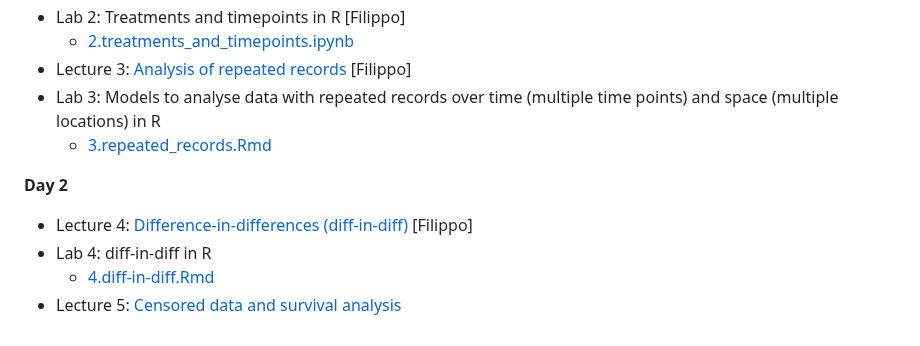
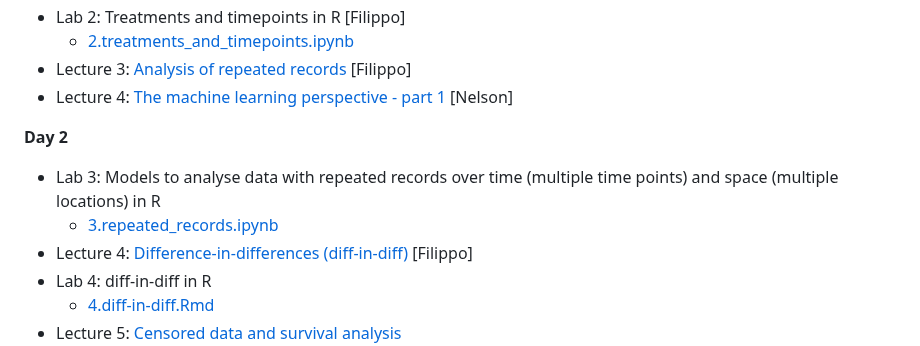
Before and after one commit to filippob/longitudinal_data_analysis, a Markdown page: README.md, the part around the change. Drawn GitHub-style.

```diff
--- a/README.md
+++ b/README.md
@@ -28,12 +28,13 @@ As a general rule, we'll have a longer break (30 minutes) at about 16:30-17:00 a
     <!-- - [2.2.exercise.Rmd](day_1/2.2.exercise.Rmd)
     - [2.3.linear_regression_with_tidymodels.Rmd](day_1/2.3.linear_regression_with_tidymodels.Rmd) -->
 - Lecture 3: [Analysis of repeated records](slides/3.repeated_records.pdf) [Filippo]
-- Lab 3: Models to analyse data with repeated records over time (multiple time points) and space (multiple locations) in R
-    - [3.repeated_records.Rmd](day_1/3.repeated_records.Rmd)
+- Lecture 4: [The machine learning perspective - part 1](slides/) [Nelson]
 
 
 **Day 2**
 
+- Lab 3: Models to analyse data with repeated records over time (multiple time points) and space (multiple locations) in R
+    - [3.repeated_records.ipynb](day_1/3.repeated_records.ipynb)
 - Lecture 4: [Difference-in-differences (diff-in-diff)](slides/4.difference_in_differences.pdf) [Filippo]
 - Lab 4: diff-in-diff in R
     - [4.diff-in-diff.Rmd](day_2/4.diff-in-diff.Rmd)
```
